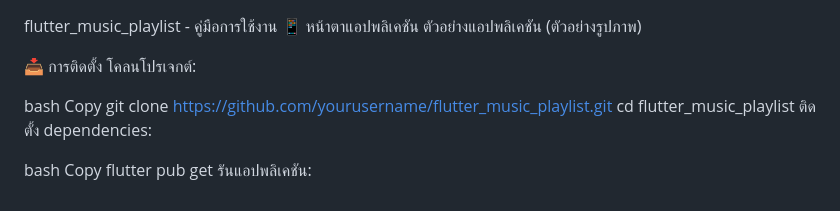
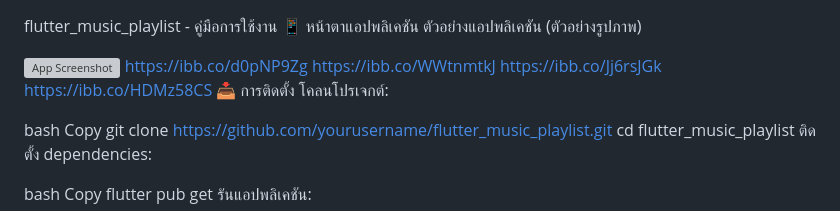
Before and after one commit to wasuchok/flutter_music_playlist, a Markdown page: README.md, the part around the change. Drawn GitHub-style; grey boxes are pictures that could not be loaded.

```diff
--- a/README.md
+++ b/README.md
@@ -2,6 +2,11 @@ flutter_music_playlist - คู่มือการใช้งาน
 📱 หน้าตาแอปพลิเคชัน
 ตัวอย่างแอปพลิเคชัน (ตัวอย่างรูปภาพ)
 
+![App Screenshot](https://i.ibb.co/WWzrk9Ct/Simulator-Screenshot-i-Phone-15-Pro-Max-2025-04-14-at-20-35-05.png)
+https://ibb.co/d0pNP9Zg
+https://ibb.co/WWtnmtkJ
+https://ibb.co/Jj6rsJGk
+https://ibb.co/HDMz58CS
 📥 การติดตั้ง
 โคลนโปรเจกต์:
 
```
